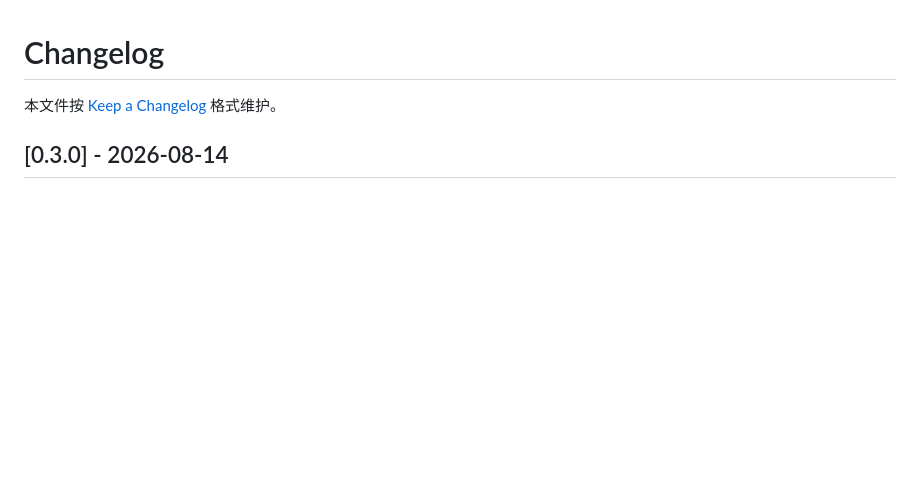
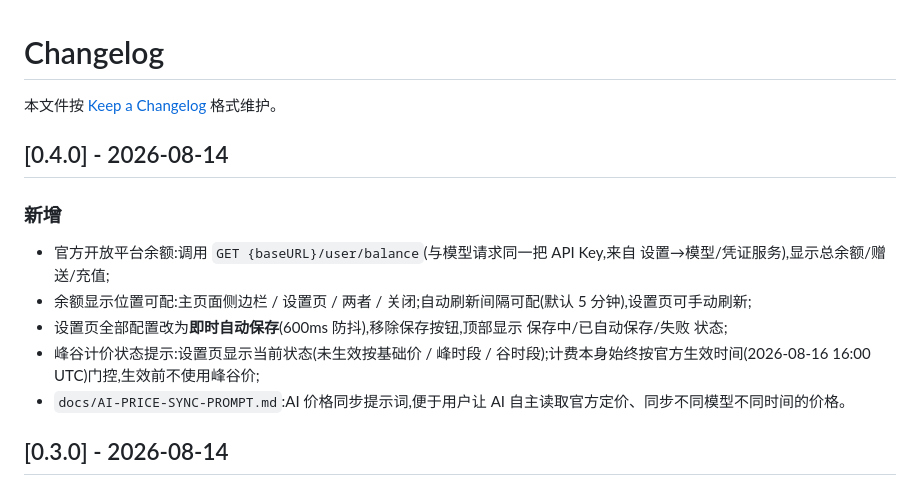
Before and after one commit to Han-1413141/dsh-cost-meter, a Markdown page: CHANGELOG.md, the part around the change. Rendered like a GitHub page; blank space fills up the shorter version.

```diff
--- a/CHANGELOG.md
+++ b/CHANGELOG.md
@@ -1,6 +1,16 @@
 # Changelog
 
 本文件按 [Keep a Changelog](https://keepachangelog.com/zh-CN/1.1.0/) 格式维护。
+
+## [0.4.0] - 2026-08-14
+
+### 新增
+
+- 官方开放平台余额:调用 `GET {baseURL}/user/balance`(与模型请求同一把 API Key,来自 设置→模型/凭证服务),显示总余额/赠送/充值;
+- 余额显示位置可配:主页面侧边栏 / 设置页 / 两者 / 关闭;自动刷新间隔可配(默认 5 分钟),设置页可手动刷新;
+- 设置页全部配置改为**即时自动保存**(600ms 防抖),移除保存按钮,顶部显示 保存中/已自动保存/失败 状态;
+- 峰谷计价状态提示:设置页显示当前状态(未生效按基础价 / 峰时段 / 谷时段);计费本身始终按官方生效时间(2026-08-16 16:00 UTC)门控,生效前不使用峰谷价;
+- `docs/AI-PRICE-SYNC-PROMPT.md`:AI 价格同步提示词,便于用户让 AI 自主读取官方定价、同步不同模型不同时间的价格。
 
 ## [0.3.0] - 2026-08-14
 
```
Also changed, not shown: README.md (+7 -4 lines), docs/AI-PRICE-SYNC-PROMPT.md (added, +83 -0 lines), docs/settings-section.png, docs/sidebar-badge.png, 7 other files.
